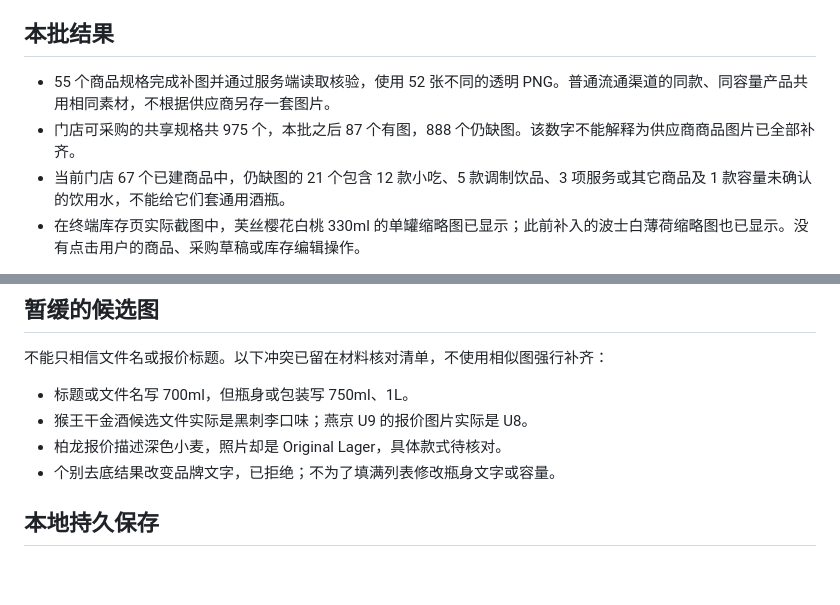
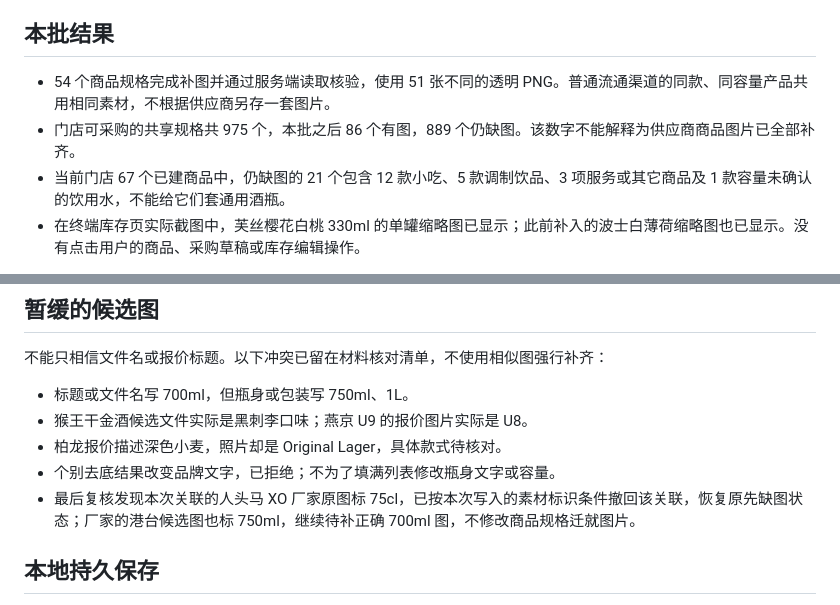
Before and after one commit to XujueKing/KINGCLUB-CASH-REGISTER, a Markdown page: docs/2026-10-13-shared-product-bottle-images.md, 2 parts joined by grey strips. GitHub-like rendering; blank space fills up the shorter version.

Commit message:
Exclude wrong-capacity XO source from verified image count

```diff
--- a/docs/2026-10-13-shared-product-bottle-images.md
+++ b/docs/2026-10-13-shared-product-bottle-images.md
@@ -4,8 +4,8 @@
 
 ## 本批结果
 
-- 55 个商品规格完成补图并通过服务端读取核验，使用 52 张不同的透明 PNG。普通流通渠道的同款、同容量产品共用相同素材，不根据供应商另存一套图片。
-- 门店可采购的共享规格共 975 个，本批之后 87 个有图，888 个仍缺图。该数字不能解释为供应商商品图片已全部补齐。
+- 54 个商品规格完成补图并通过服务端读取核验，使用 51 张不同的透明 PNG。普通流通渠道的同款、同容量产品共用相同素材，不根据供应商另存一套图片。
+- 门店可采购的共享规格共 975 个，本批之后 86 个有图，889 个仍缺图。该数字不能解释为供应商商品图片已全部补齐。
 - 当前门店 67 个已建商品中，仍缺图的 21 个包含 12 款小吃、5 款调制饮品、3 项服务或其它商品及 1 款容量未确认的饮用水，不能给它们套通用酒瓶。
 - 在终端库存页实际截图中，芙丝樱花白桃 330ml 的单罐缩略图已显示；此前补入的波士白薄荷缩略图也已显示。没有点击用户的商品、采购草稿或库存编辑操作。
 
@@ -25,6 +25,7 @@
 - 猴王干金酒候选文件实际是黑刺李口味；燕京 U9 的报价图片实际是 U8。
 - 柏龙报价描述深色小麦，照片却是 Original Lager，具体款式待核对。
 - 个别去底结果改变品牌文字，已拒绝；不为了填满列表修改瓶身文字或容量。
+- 最后复核发现本次关联的人头马 XO 厂家原图标 75cl，已按本次写入的素材标识条件撤回该关联，恢复原先缺图状态；厂家的港台候选图也标 750ml，继续待补正确 700ml 图，不修改商品规格迁就图片。
 
 ## 本地持久保存
 
```
